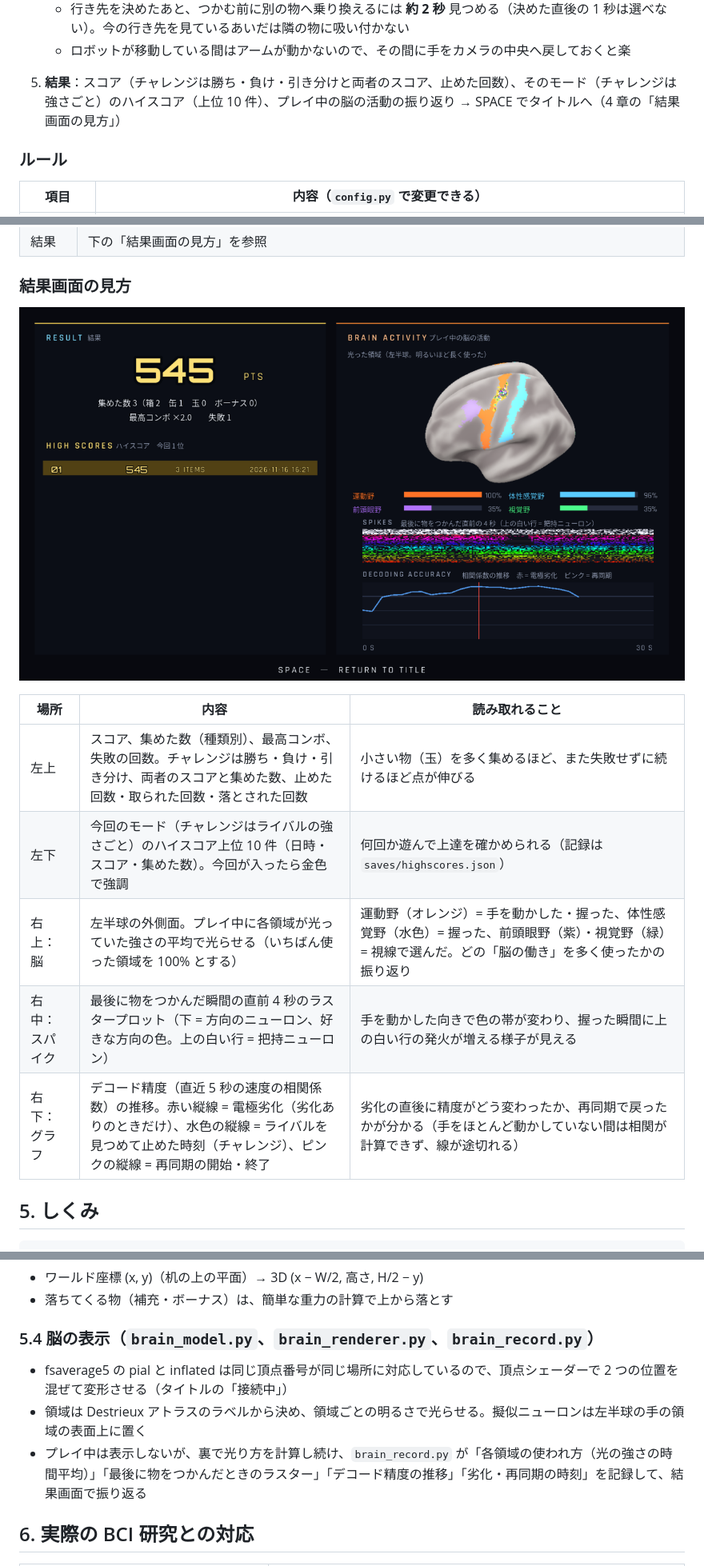
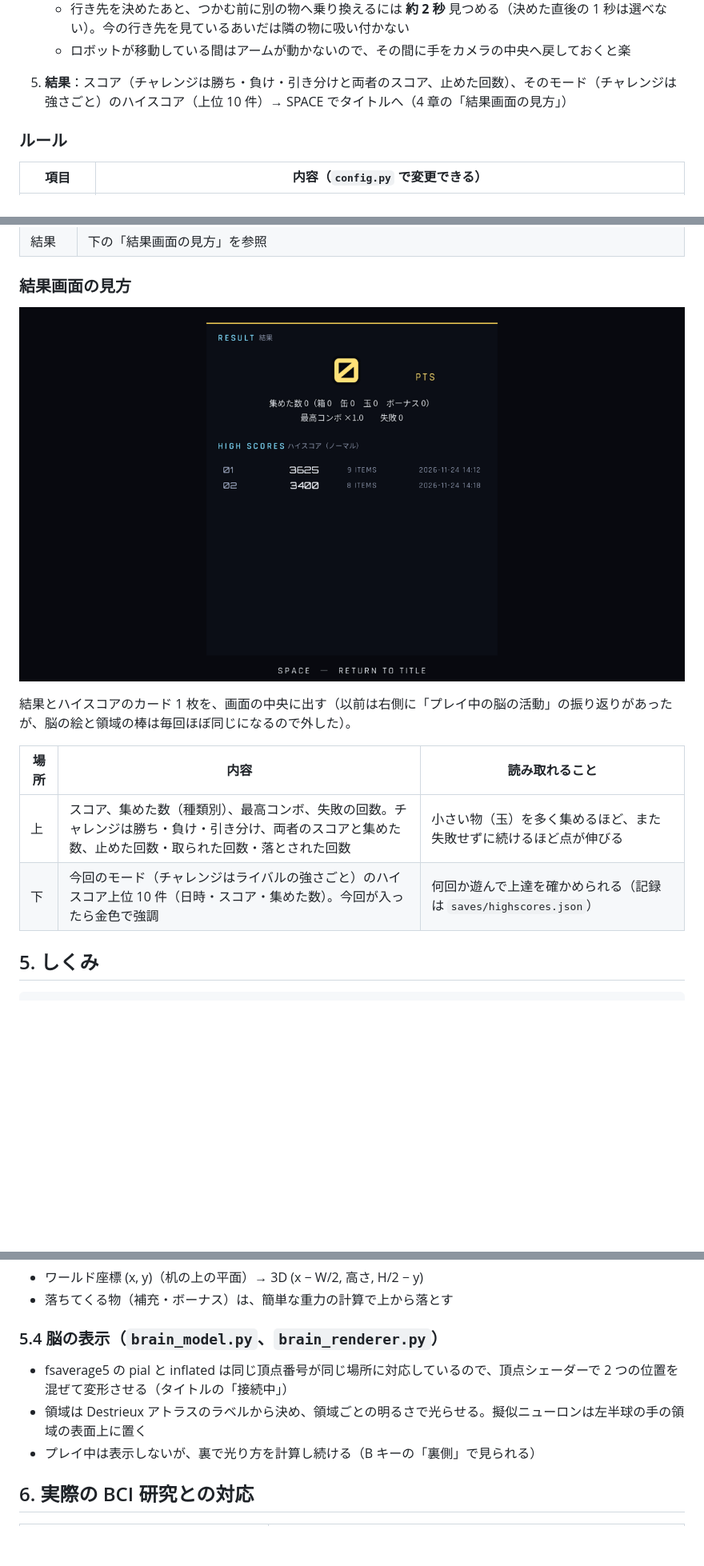
Before and after one commit to naokif0514/opencv-gl-project_NaokiFurusawa, a Markdown page: 03_bci_game/README.md, 3 parts joined by grey strips. Shown at 80% size. Drawn GitHub-style; pictures changed too: 03_bci_game/docs/result.png; blank space fills up the shorter version.

Commit message:
BCIオペレーター: 結果画面の右側(プレイ中の脳の活動)をなくし、結果とハイスコアのカードを中央に。使わなくなった記録(brain_record.py)も削除
Co-Authored-By: Claude Opus 5.5 <noreply@anthropic.com>

```diff
--- a/03_bci_game/README.md
+++ b/03_bci_game/README.md
@@ -95,7 +95,7 @@ cd 03_bci_game
    - 一度に運べるのは 1 個。持っていないときは物だけ、持っているときはカゴだけを視線で選べる
    - 行き先を決めたあと、つかむ前に別の物へ乗り換えるには **約 2 秒** 見つめる（決めた直後の 1 秒は選べない）。今の行き先を見ているあいだは隣の物に吸い付かない
    - ロボットが移動している間はアームが動かないので、その間に手をカメラの中央へ戻しておくと楽
-5. **結果**：スコア（チャレンジは勝ち・負け・引き分けと両者のスコア、止めた回数）、そのモード（チャレンジは強さごと）のハイスコア（上位 10 件）、プレイ中の脳の活動の振り返り → SPACE でタイトルへ（4 章の「結果画面の見方」）
+5. **結果**：スコア（チャレンジは勝ち・負け・引き分けと両者のスコア、止めた回数）、そのモード（チャレンジは強さごと）のハイスコア（上位 10 件）→ SPACE でタイトルへ（4 章の「結果画面の見方」）
 
 ### ルール
 
@@ -188,13 +188,12 @@ cd 03_bci_game
 
 ![結果](docs/result.png)
 
+結果とハイスコアのカード 1 枚を、画面の中央に出す（以前は右側に「プレイ中の脳の活動」の振り返りがあったが、脳の絵と領域の棒は毎回ほぼ同じになるので外した）。
+
 | 場所 | 内容 | 読み取れること |
 |---|---|---|
-| 左上 | スコア、集めた数（種類別）、最高コンボ、失敗の回数。チャレンジは勝ち・負け・引き分け、両者のスコアと集めた数、止めた回数・取られた回数・落とされた回数 | 小さい物（玉）を多く集めるほど、また失敗せずに続けるほど点が伸びる |
-| 左下 | 今回のモード（チャレンジはライバルの強さごと）のハイスコア上位 10 件（日時・スコア・集めた数）。今回が入ったら金色で強調 | 何回か遊んで上達を確かめられる（記録は `saves/highscores.json`） |
-| 右上：脳 | 左半球の外側面。プレイ中に各領域が光っていた強さの平均で光らせる（いちばん使った領域を 100% とする） | 運動野（オレンジ）= 手を動かした・握った、体性感覚野（水色）= 握った、前頭眼野（紫）・視覚野（緑）= 視線で選んだ。どの「脳の働き」を多く使ったかの振り返り |
-| 右中：スパイク | 最後に物をつかんだ瞬間の直前 4 秒のラスタープロット（下 = 方向のニューロン、好きな方向の色。上の白い行 = 把持ニューロン） | 手を動かした向きで色の帯が変わり、握った瞬間に上の白い行の発火が増える様子が見える |
-| 右下：グラフ | デコード精度（直近 5 秒の速度の相関係数）の推移。赤い縦線 = 電極劣化（劣化ありのときだけ）、水色の縦線 = ライバルを見つめて止めた時刻（チャレンジ）、ピンクの縦線 = 再同期の開始・終了 | 劣化の直後に精度がどう変わったか、再同期で戻ったかが分かる（手をほとんど動かしていない間は相関が計算できず、線が途切れる） |
+| 上 | スコア、集めた数（種類別）、最高コンボ、失敗の回数。チャレンジは勝ち・負け・引き分け、両者のスコアと集めた数、止めた回数・取られた回数・落とされた回数 | 小さい物（玉）を多く集めるほど、また失敗せずに続けるほど点が伸びる |
+| 下 | 今回のモード（チャレンジはライバルの強さごと）のハイスコア上位 10 件（日時・スコア・集めた数）。今回が入ったら金色で強調 | 何回か遊んで上達を確かめられる（記録は `saves/highscores.json`） |
 
 ## 5. しくみ
 
@@ -269,10 +268,10 @@ cd 03_bci_game
 - ワールド座標 (x, y)（机の上の平面）→ 3D (x − W/2, 高さ, H/2 − y)
 - 落ちてくる物（補充・ボーナス）は、簡単な重力の計算で上から落とす
 
-### 5.4 脳の表示（`brain_model.py`、`brain_renderer.py`、`brain_record.py`）
+### 5.4 脳の表示（`brain_model.py`、`brain_renderer.py`）
 - fsaverage5 の pial と inflated は同じ頂点番号が同じ場所に対応しているので、頂点シェーダーで 2 つの位置を混ぜて変形させる（タイトルの「接続中」）
 - 領域は Destrieux アトラスのラベルから決め、領域ごとの明るさで光らせる。擬似ニューロンは左半球の手の領域の表面上に置く
-- プレイ中は表示しないが、裏で光り方を計算し続け、`brain_record.py` が「各領域の使われ方（光の強さの時間平均）」「最後に物をつかんだときのラスター」「デコード精度の推移」「劣化・再同期の時刻」を記録して、結果画面で振り返る
+- プレイ中は表示しないが、裏で光り方を計算し続ける（B キーの「裏側」で見られる）
 
 ## 6. 実際の BCI 研究との対応
 
```
Also changed, not shown: other parts of 03_bci_game/README.md (+1 -3 lines), 4 other files.
